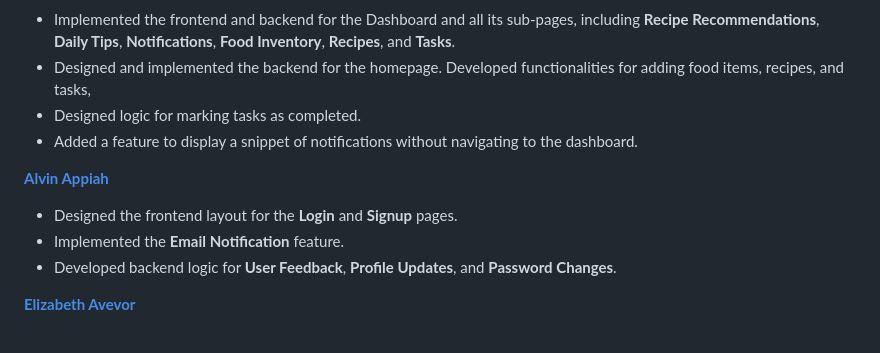
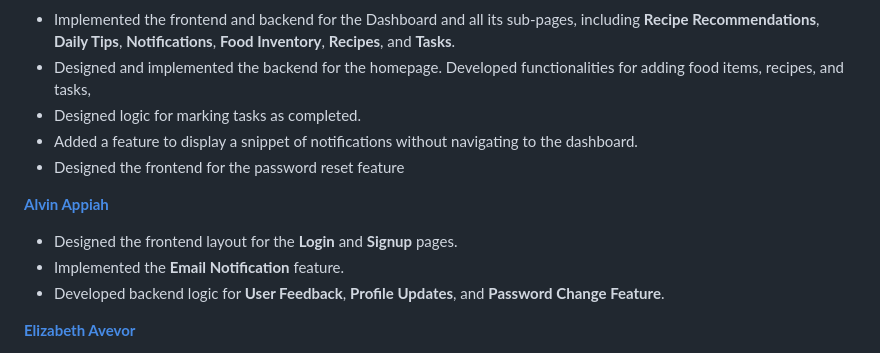
Before and after one commit to alappiah/SavvySaver, a Markdown page: README.md, the part around the change. GitHub-like rendering.

```diff
--- a/README.md
+++ b/README.md
@@ -157,12 +157,13 @@ We’d like to thank the following contributors for their valuable input and eff
  - Designed and implemented the backend for the homepage. Developed functionalities for adding food items, recipes, and tasks,
  - Designed logic for marking tasks as completed.
  - Added a feature to display a snippet of notifications without navigating to the dashboard.
+ - Designed the frontend for the password reset feature
 
 
 **[Alvin Appiah](https://github.com/alappiah)**
 - Designed the frontend layout for the **Login** and **Signup** pages.
 - Implemented the **Email Notification** feature.
-- Developed backend logic for **User Feedback**, **Profile Updates**, and **Password Changes**.
+- Developed backend logic for **User Feedback**, **Profile Updates**, and **Password Change Feature**.
 
 **[Elizabeth Avevor](https://github.com/Afful-yayra156)**
 - Created the project **Storyboard**
```
